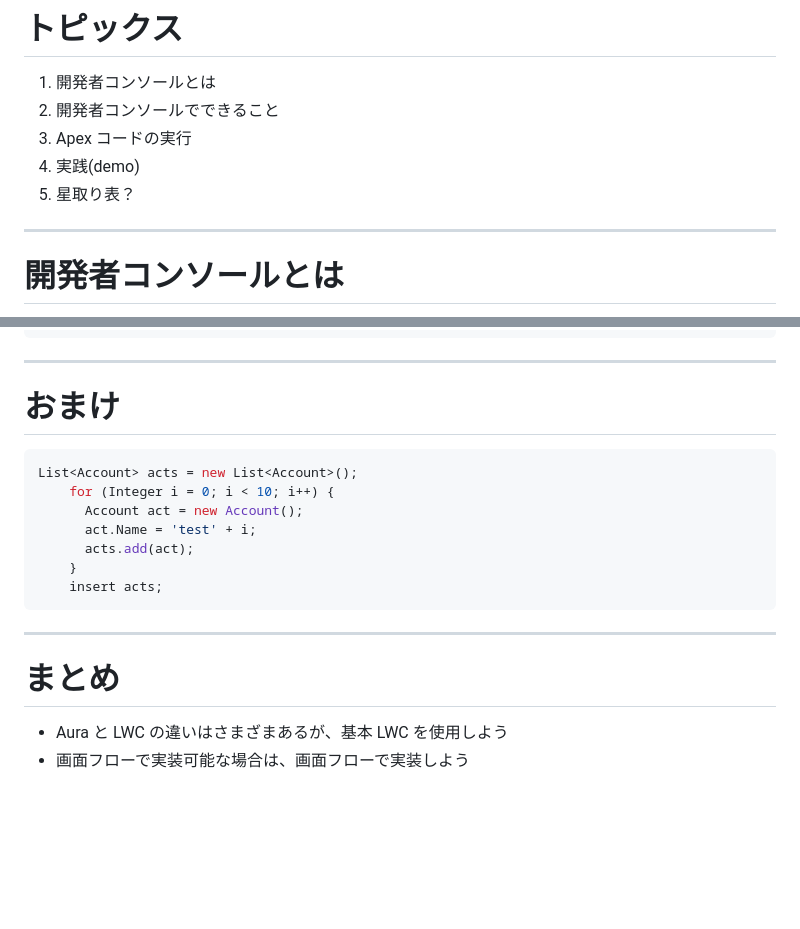
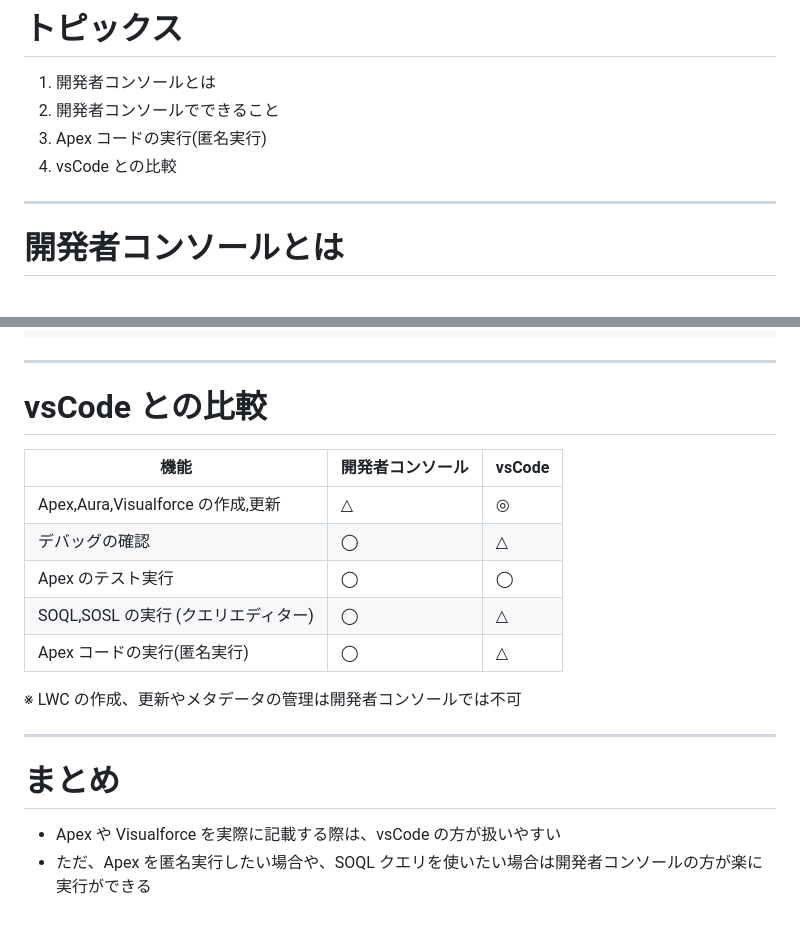
Before and after one commit to tkonishi5515/Developer_Console, a Markdown page: contents/ja/index.md, 2 parts joined by grey strips. Drawn GitHub-style; blank space fills up the shorter version.

Commit message:
add:まとめと星取り表を作成

````diff
--- a/contents/ja/index.md
+++ b/contents/ja/index.md
@@ -36,9 +36,8 @@ theme: freud
 
 1. 開発者コンソールとは
 2. 開発者コンソールでできること
-3. Apex コードの実行
-4. 実践(demo)
-5. 星取り表？
+3. Apex コードの実行(匿名実行)
+4. vsCode との比較
 
 ---
 
@@ -240,21 +239,21 @@ Database.executeBatch(ab, 200);
 
 ---
 
-# おまけ
+# vsCode との比較
 
-```Java
-List<Account> acts = new List<Account>();
-    for (Integer i = 0; i < 10; i++) {
-      Account act = new Account();
-      act.Name = 'test' + i;
-      acts.add(act);
-    }
-    insert acts;
-```
+| 機能                                | 開発者コンソール | vsCode |
+| ----------------------------------- | ---------------- | ------ |
+| Apex,Aura,Visualforce の作成,更新   | △                | ◎      |
+| デバッグの確認                      | ◯                | △      |
+| Apex のテスト実行                   | ◯                | ◯      |
+| SOQL,SOSL の実行 (クエリエディター) | ◯                | △      |
+| Apex コードの実行(匿名実行)         | ◯                | △      |
+
+※ LWC の作成、更新やメタデータの管理は開発者コンソールでは不可
 
 ---
 
 # まとめ
 
-- Aura と LWC の違いはさまざまあるが、基本 LWC を使用しよう
-- 画面フローで実装可能な場合は、画面フローで実装しよう
+- Apex や Visualforce を実際に記載する際は、vsCode の方が扱いやすい
+- ただ、Apex を匿名実行したい場合や、SOQL クエリを使いたい場合は開発者コンソールの方が楽に実行ができる
````
